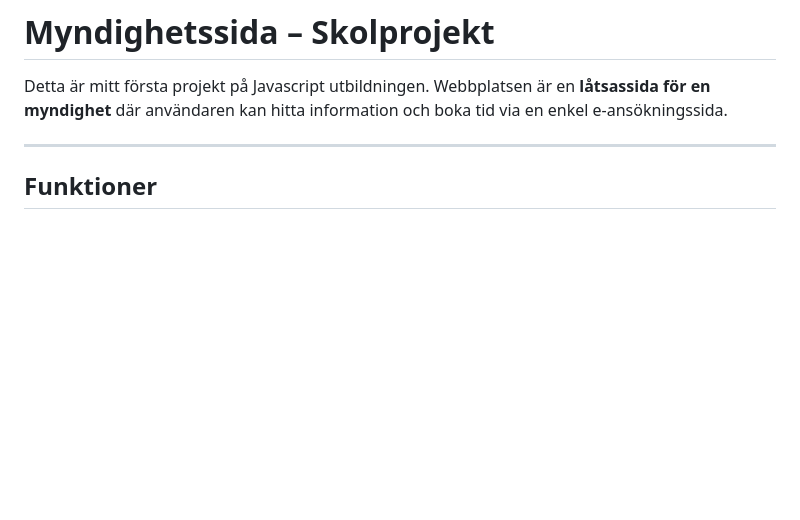
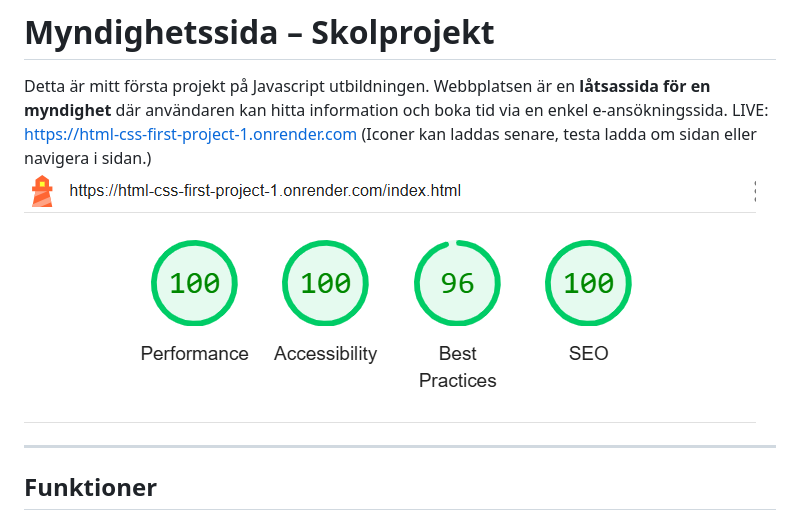
Before and after one commit to gozzde09/HTML-CSS-First-project, a Markdown page: ReadMe.md, the part around the change printed below. Rendered like a GitHub page; pictures changed too: Screenshoot.png (added); blank space fills up the shorter version.

Commit message:
read-me images

```diff
--- a/ReadMe.md
+++ b/ReadMe.md
@@ -1,6 +1,9 @@
 # Myndighetssida – Skolprojekt
 
 Detta är mitt första projekt på Javascript utbildningen. Webbplatsen är en **låtsassida för en myndighet** där användaren kan hitta information och boka tid via en enkel e-ansökningssida.
+LIVE: https://html-css-first-project-1.onrender.com
+(Iconer kan laddas senare, testa ladda om sidan eller navigera i sidan.)
+![Screenhoot](Screenshoot.png)
 
 ---
 
```
Also changed, not shown: other parts of ReadMe.md (+1 -1 lines), Lighthouse.png (renamed from SEO.png).
